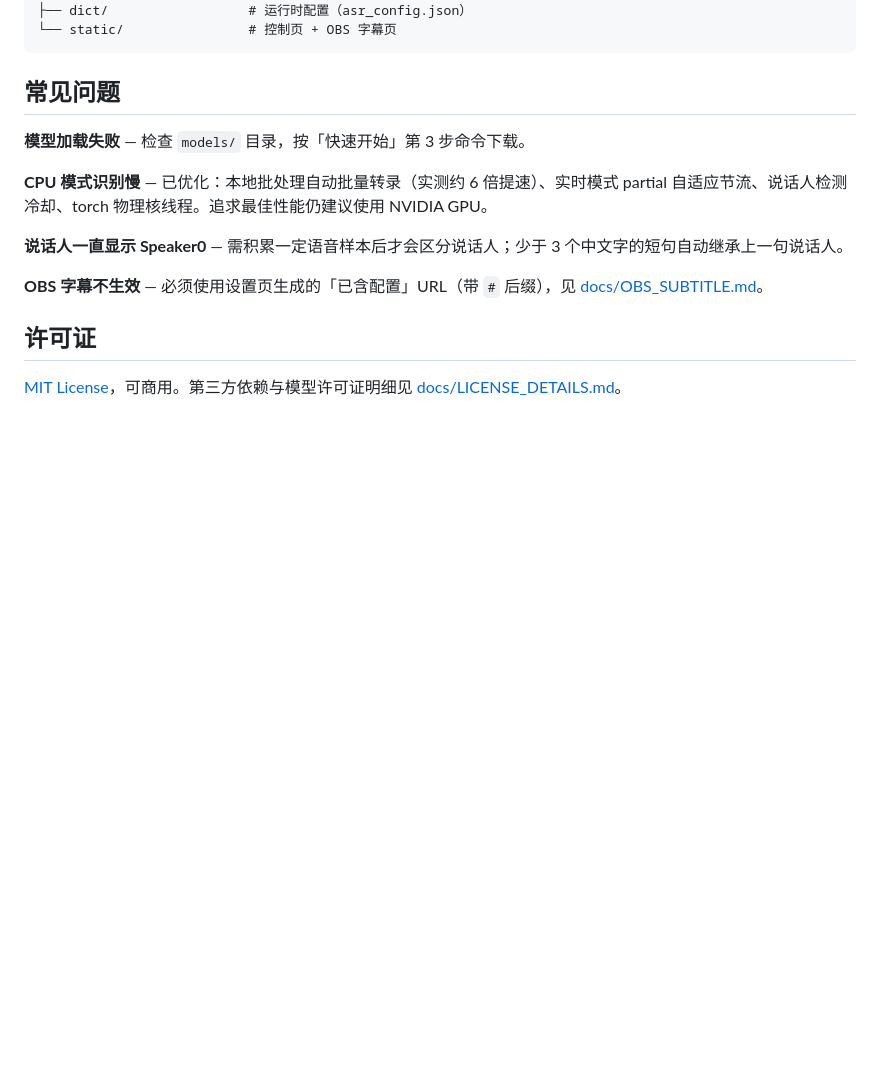
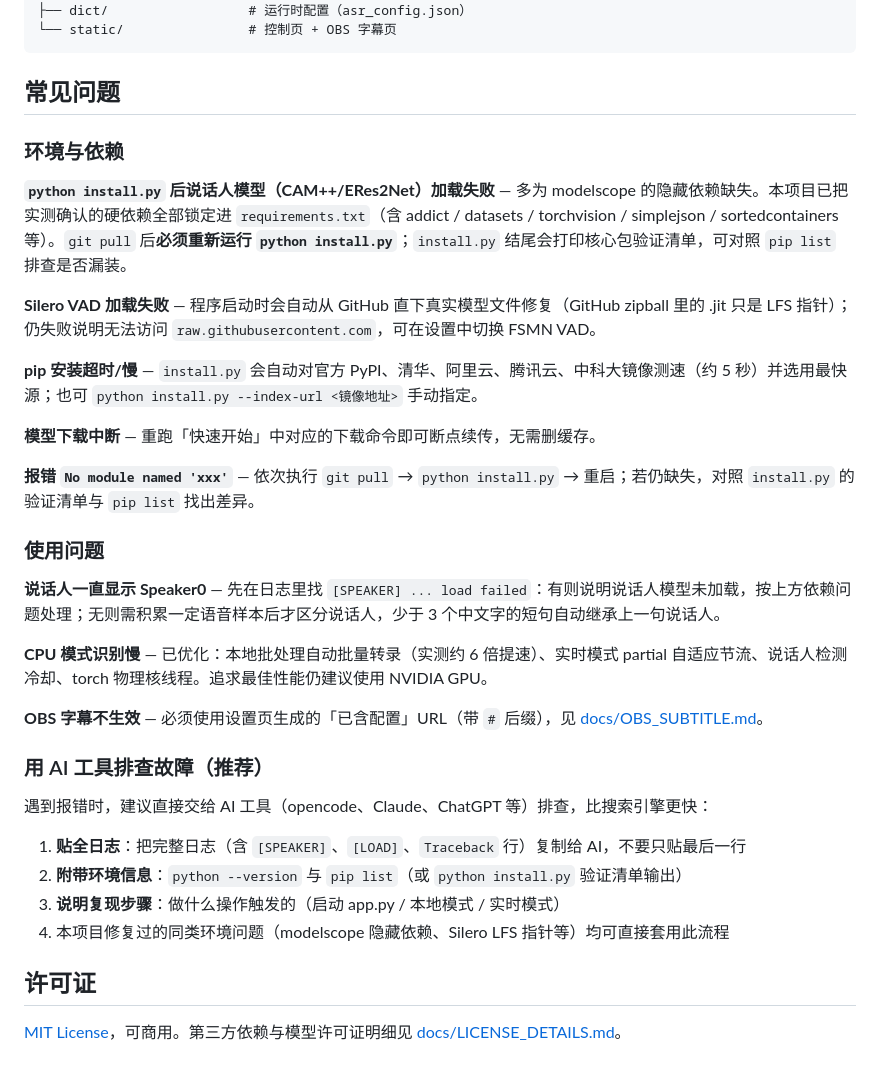
Before and after one commit to jame9898/LiveSpeech2Text, a Markdown page: README.md, the part around the change. GitHub-like rendering; blank space fills up the shorter version.

Commit message:
docs: 常见问题扩充环境/依赖故障排查，新增 AI 工具排障建议（贴全日志+环境信息+复现步骤）

```diff
--- a/README.md
+++ b/README.md
@@ -128,13 +128,34 @@ Tampermonkey 插件：在浏览器 Tampermonkey 管理面板中删除 `LiveSpeec
 
 ## 常见问题
 
-**模型加载失败** — 检查 `models/` 目录，按「快速开始」第 3 步命令下载。
+### 环境与依赖
+
+**`python install.py` 后说话人模型（CAM++/ERes2Net）加载失败** — 多为 modelscope 的隐藏依赖缺失。本项目已把实测确认的硬依赖全部锁定进 `requirements.txt`（含 addict / datasets / torchvision / simplejson / sortedcontainers 等）。`git pull` 后**必须重新运行 `python install.py`**；`install.py` 结尾会打印核心包验证清单，可对照 `pip list` 排查是否漏装。
+
+**Silero VAD 加载失败** — 程序启动时会自动从 GitHub 直下真实模型文件修复（GitHub zipball 里的 .jit 只是 LFS 指针）；仍失败说明无法访问 `raw.githubusercontent.com`，可在设置中切换 FSMN VAD。
+
+**pip 安装超时/慢** — `install.py` 会自动对官方 PyPI、清华、阿里云、腾讯云、中科大镜像测速（约 5 秒）并选用最快源；也可 `python install.py --index-url <镜像地址>` 手动指定。
+
+**模型下载中断** — 重跑「快速开始」中对应的下载命令即可断点续传，无需删缓存。
+
+**报错 `No module named 'xxx'`** — 依次执行 `git pull` → `python install.py` → 重启；若仍缺失，对照 `install.py` 的验证清单与 `pip list` 找出差异。
+
+### 使用问题
+
+**说话人一直显示 Speaker0** — 先在日志里找 `[SPEAKER] ... load failed`：有则说明说话人模型未加载，按上方依赖问题处理；无则需积累一定语音样本后才区分说话人，少于 3 个中文字的短句自动继承上一句说话人。
 
 **CPU 模式识别慢** — 已优化：本地批处理自动批量转录（实测约 6 倍提速）、实时模式 partial 自适应节流、说话人检测冷却、torch 物理核线程。追求最佳性能仍建议使用 NVIDIA GPU。
 
-**说话人一直显示 Speaker0** — 需积累一定语音样本后才会区分说话人；少于 3 个中文字的短句自动继承上一句说话人。
+**OBS 字幕不生效** — 必须使用设置页生成的「已含配置」URL（带 `#` 后缀），见 [docs/OBS_SUBTITLE.md](docs/OBS_SUBTITLE.md)。
 
-**OBS 字幕不生效** — 必须使用设置页生成的「已含配置」URL（带 `#` 后缀），见 [docs/OBS_SUBTITLE.md](docs/OBS_SUBTITLE.md)。
+### 用 AI 工具排查故障（推荐）
+
+遇到报错时，建议直接交给 AI 工具（opencode、Claude、ChatGPT 等）排查，比搜索引擎更快：
+
+1. **贴全日志**：把完整日志（含 `[SPEAKER]`、`[LOAD]`、`Traceback` 行）复制给 AI，不要只贴最后一行
+2. **附带环境信息**：`python --version` 与 `pip list`（或 `python install.py` 验证清单输出）
+3. **说明复现步骤**：做什么操作触发的（启动 app.py / 本地模式 / 实时模式）
+4. 本项目修复过的同类环境问题（modelscope 隐藏依赖、Silero LFS 指针等）均可直接套用此流程
 
 ## 许可证
 
```
Also changed, not shown: README_EN.md (+24 -3 lines).
